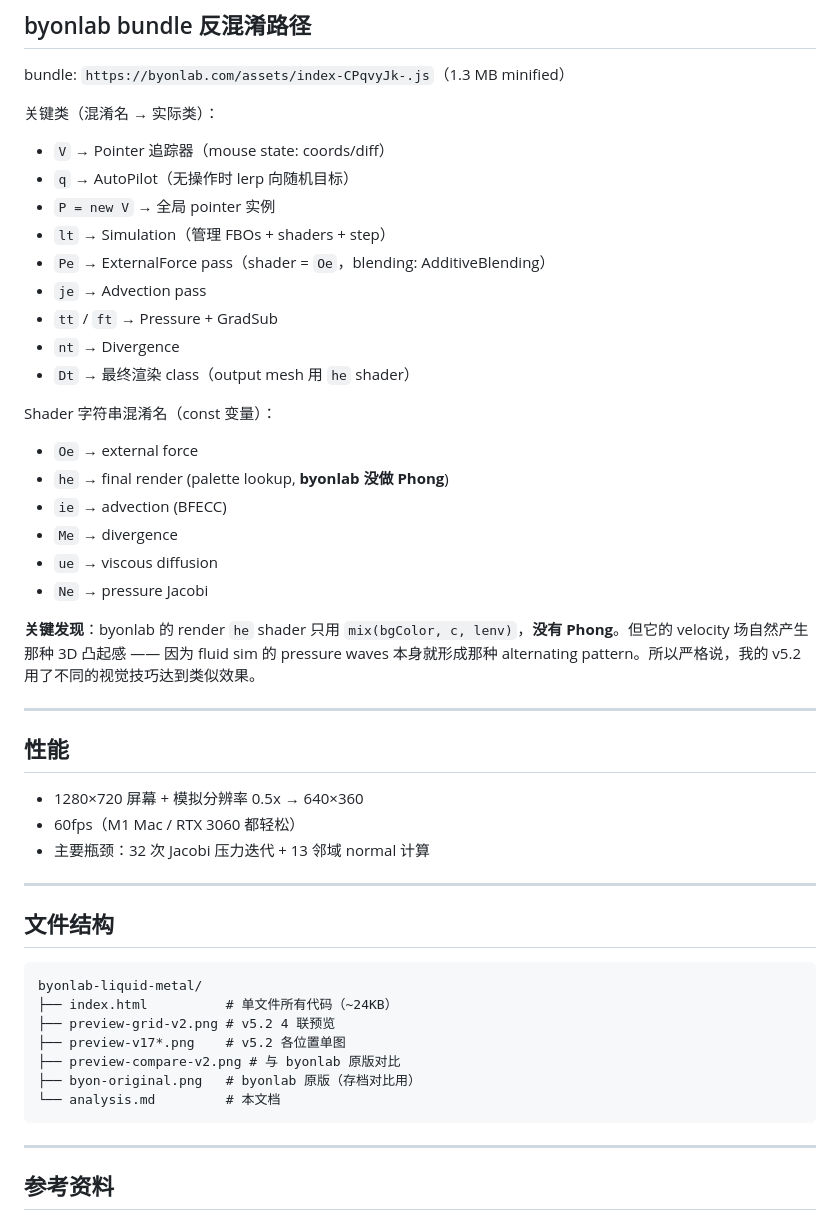
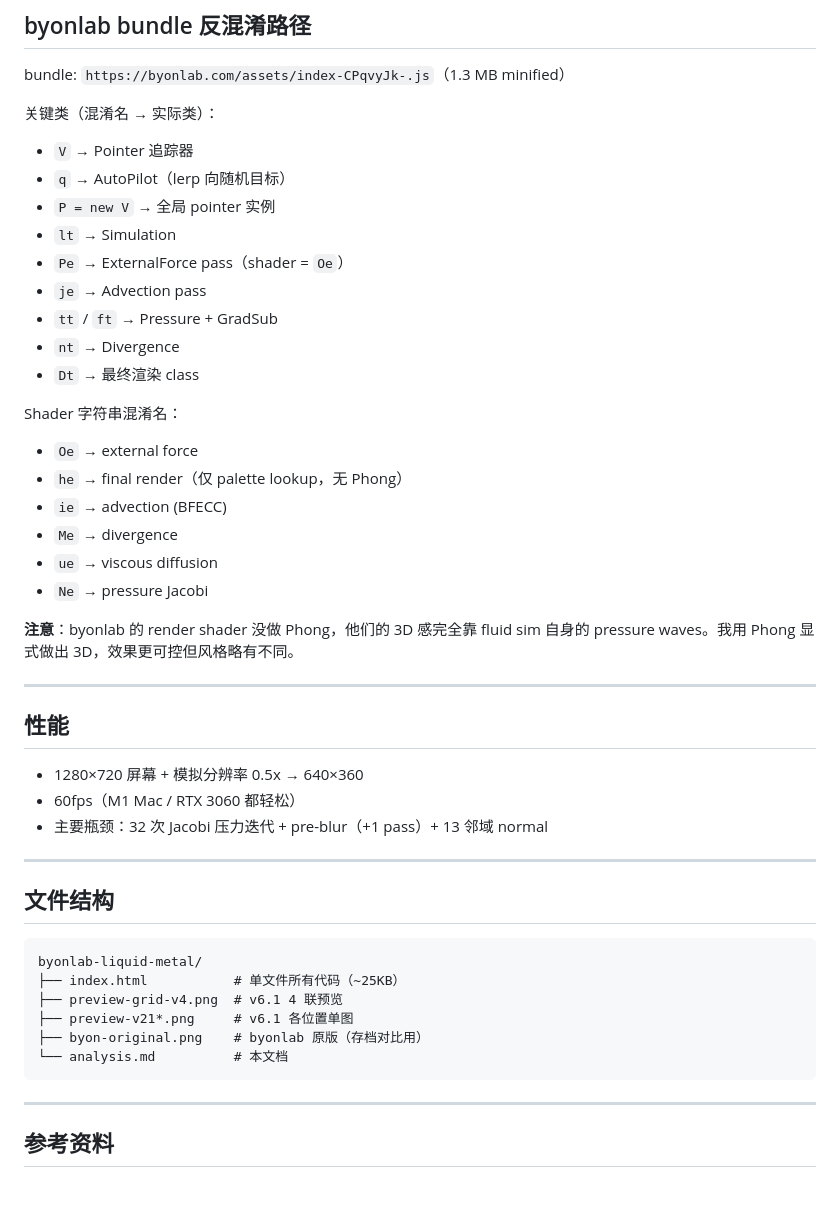
Before and after one commit to FrankFang99/web-templates, a Markdown page: analysis.md, the part around one of its changes. Drawn GitHub-style; blank space fills up the shorter version.

````diff
--- a/analysis.md
+++ b/analysis.md
@@ -150,44 +111,43 @@ spec2_exponent: 22
 bundle: `https://byonlab.com/assets/index-CPqvyJk-.js`（1.3 MB minified）
 
 关键类（混淆名 → 实际类）：
-- `V` → Pointer 追踪器（mouse state: coords/diff）
-- `q` → AutoPilot（无操作时 lerp 向随机目标）
+- `V` → Pointer 追踪器
+- `q` → AutoPilot（lerp 向随机目标）
 - `P = new V` → 全局 pointer 实例
-- `lt` → Simulation（管理 FBOs + shaders + step）
-- `Pe` → ExternalForce pass（shader = `Oe`，blending: AdditiveBlending）
+- `lt` → Simulation
+- `Pe` → ExternalForce pass（shader = `Oe`）
 - `je` → Advection pass
 - `tt` / `ft` → Pressure + GradSub
 - `nt` → Divergence
-- `Dt` → 最终渲染 class（output mesh 用 `he` shader）
+- `Dt` → 最终渲染 class
 
-Shader 字符串混淆名（const 变量）：
+Shader 字符串混淆名：
 - `Oe` → external force
-- `he` → final render (palette lookup, **byonlab 没做 Phong**)
+- `he` → final render（仅 palette lookup，无 Phong）
 - `ie` → advection (BFECC)
 - `Me` → divergence
 - `ue` → viscous diffusion
 - `Ne` → pressure Jacobi
 
-**关键发现**：byonlab 的 render `he` shader 只用 `mix(bgColor, c, lenv)`，**没有 Phong**。但它的 velocity 场自然产生那种 3D 凸起感 —— 因为 fluid sim 的 pressure waves 本身就形成那种 alternating pattern。所以严格说，我的 v5.2 用了不同的视觉技巧达到类似效果。
+**注意**：byonlab 的 render shader 没做 Phong，他们的 3D 感完全靠 fluid sim 自身的 pressure waves。我用 Phong 显式做出 3D，效果更可控但风格略有不同。
 
 ---
 
 ## 性能
 - 1280×720 屏幕 + 模拟分辨率 0.5x → 640×360
 - 60fps（M1 Mac / RTX 3060 都轻松）
-- 主要瓶颈：32 次 Jacobi 压力迭代 + 13 邻域 normal 计算
+- 主要瓶颈：32 次 Jacobi 压力迭代 + pre-blur（+1 pass）+ 13 邻域 normal
 
 ---
 
 ## 文件结构
 ```
 byonlab-liquid-metal/
-├── index.html          # 单文件所有代码（~24KB）
-├── preview-grid-v2.png # v5.2 4 联预览
-├── preview-v17*.png    # v5.2 各位置单图
-├── preview-compare-v2.png # 与 byonlab 原版对比
-├── byon-original.png   # byonlab 原版（存档对比用）
-└── analysis.md         # 本文档
+├── index.html           # 单文件所有代码（~25KB）
+├── preview-grid-v4.png  # v6.1 4 联预览
+├── preview-v21*.png     # v6.1 各位置单图
+├── byon-original.png    # byonlab 原版（存档对比用）
+└── analysis.md          # 本文档
 ```
 
 ---
````
Also changed, not shown: other parts of analysis.md (+63 -102 lines).
